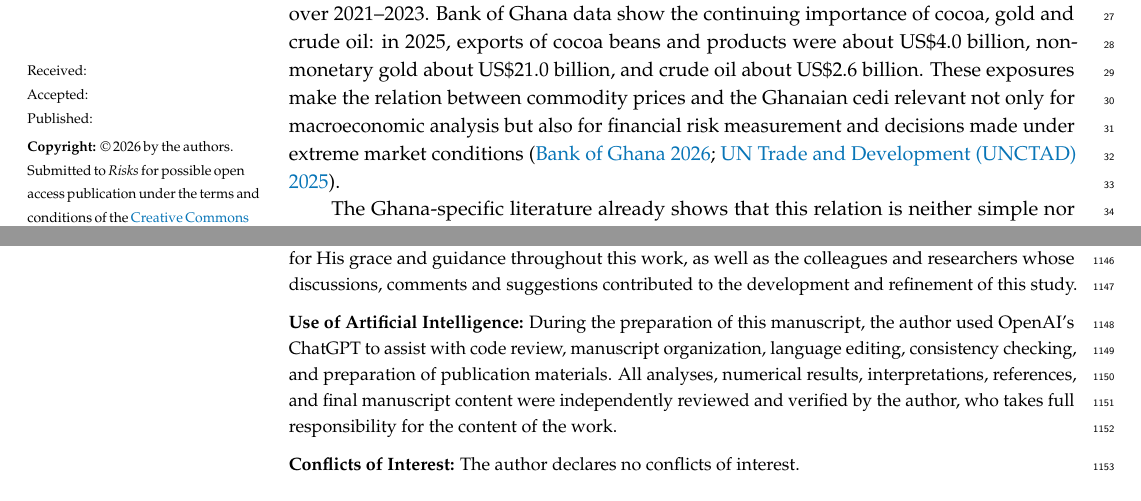
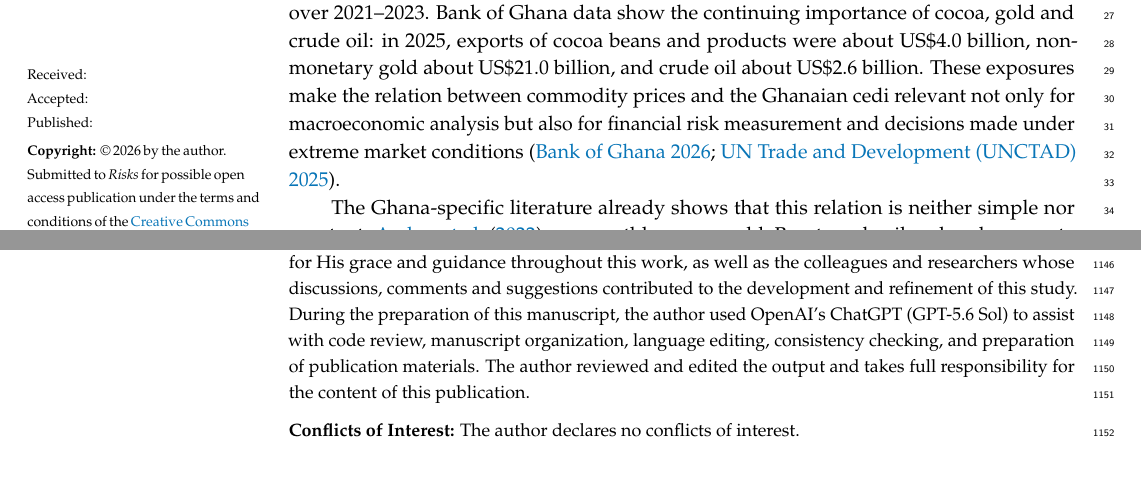
Before and after one commit to Jonathanerrils/tail-dependence-ghana, a LaTeX paper (paper/latex/risks_submission/manuscript.tex): two parts of pages 1 and 29 of 31, joined at a grey line, cut so that both start at the same text. Compiled offline with pdfLaTeX; a LaTeX package or settings file that is missing is left out.

Commit message:
Align Risks wrapper with official MDPI Chicago template guidance

```diff
--- a/paper/latex/risks_submission/manuscript.tex
+++ b/paper/latex/risks_submission/manuscript.tex
@@ -1,4 +1,4 @@
-\documentclass[risks,article,submit,pdftex,moreauthors]{Definitions/mdpi}
+\documentclass[risks,article,submit,oneauthor]{Definitions/mdpi}
 
 \usepackage{float}
 \usepackage{placeins}
@@ -60,9 +60,7 @@ $^{1}$ \quad Kwame Nkrumah University of Science and Technology (KNUST), Kumasi,
 
 \dataavailability{The analysis code, audited processing scripts, publication-rebuild materials and reproducible outputs are maintained in the project GitHub repository: \url{https://github.com/Jonathanerrils/tail-dependence-ghana}. The manuscript is restricted to claims supported by the audited data, code and reproducible outputs documented in the project.}
 
-\acknowledgments{The author gratefully acknowledges his Lord and personal Saviour, Jesus Christ, for His grace and guidance throughout this work, as well as the colleagues and researchers whose discussions, comments and suggestions contributed to the development and refinement of this study.}
-
-\useofartificialintelligence{During the preparation of this manuscript, the author used OpenAI's ChatGPT to assist with code review, manuscript organization, language editing, consistency checking, and preparation of publication materials. All analyses, numerical results, interpretations, references, and final manuscript content were independently reviewed and verified by the author, who takes full responsibility for the content of the work.}
+\acknowledgments{The author gratefully acknowledges his Lord and personal Saviour, Jesus Christ, for His grace and guidance throughout this work, as well as the colleagues and researchers whose discussions, comments and suggestions contributed to the development and refinement of this study. During the preparation of this manuscript, the author used OpenAI's ChatGPT (GPT-5.6 Sol) to assist with code review, manuscript organization, language editing, consistency checking, and preparation of publication materials. The author reviewed and edited the output and takes full responsibility for the content of this publication.}
 
 \conflictsofinterest{The author declares no conflicts of interest.}
 
```
